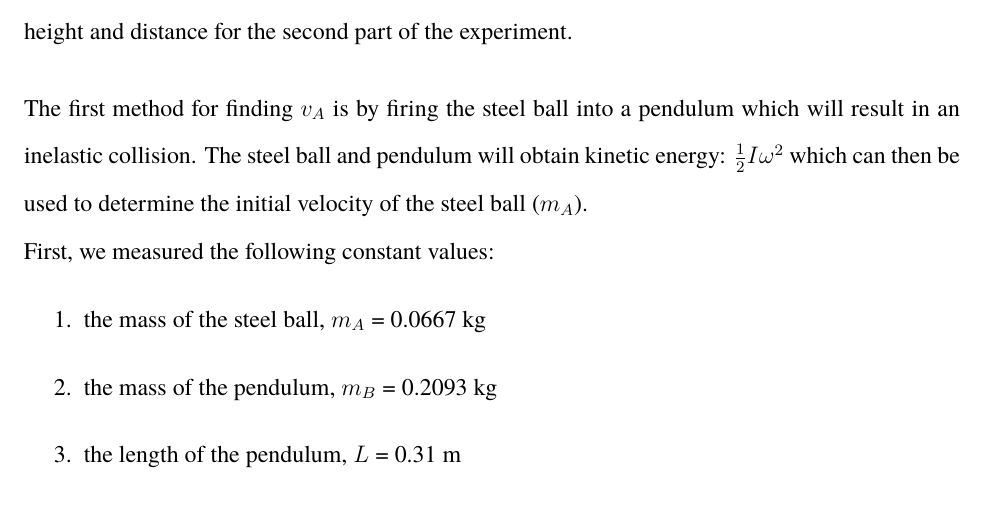
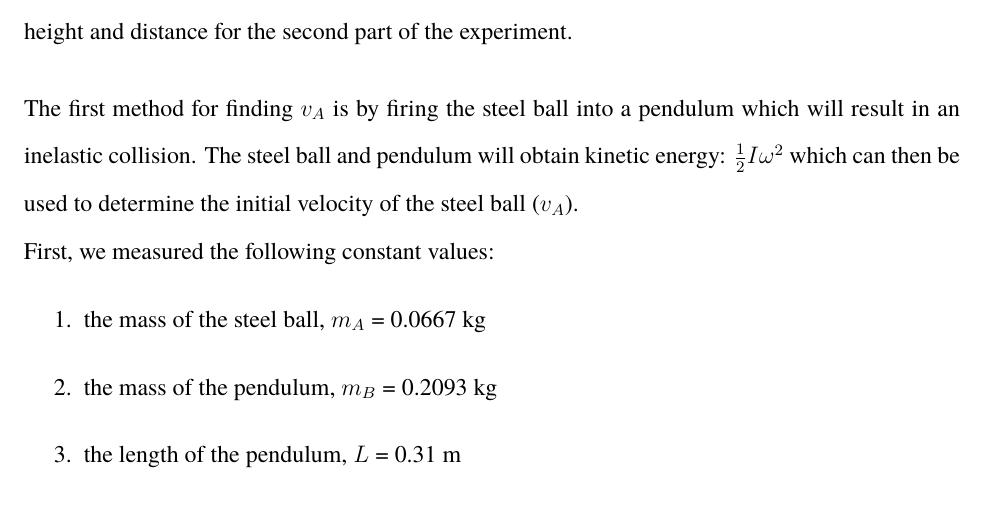
Before and after one commit to shinysocks/latex, a LaTeX document (physics/10/10.tex): part of page 2 of 3, cut so that both start at the same text. Compiled offline with XeLaTeX.

Commit message:
fix variable typo

```diff
--- a/physics/10/10.tex
+++ b/physics/10/10.tex
@@ -50,7 +50,7 @@ improper measurement of height and distance for the second part of the experimen
 
 The first method for finding $v_A$ is by firing the steel ball into a pendulum which will result in an inelastic
 collision. The steel ball and pendulum will obtain kinetic energy: $\frac{1}{2}I\omega^2$ which can then be used to
-determine the initial velocity of the steel ball ($m_A$).
+determine the initial velocity of the steel ball ($v_A$).
 
 First, we measured the following constant values:
 \begin{enumerate}
```
Also changed, not shown: physics/10/10.pdf.
